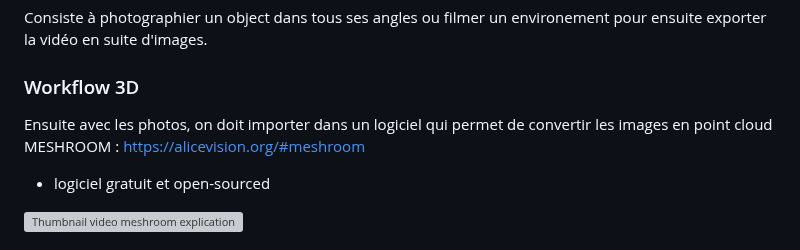
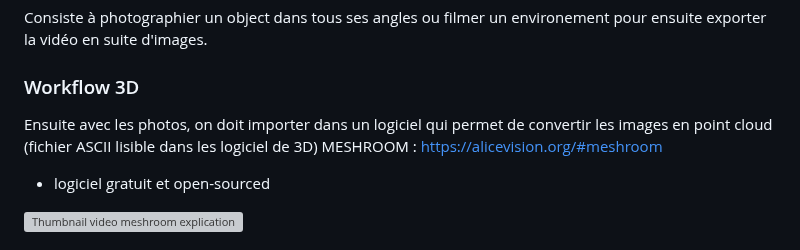
Before and after one commit to vince1887/recherche-concept, a Markdown page: README.md, the part around the change. Drawn GitHub-style; grey boxes are pictures that could not be loaded.

```diff
--- a/README.md
+++ b/README.md
@@ -12,7 +12,7 @@ Scanneur Laser spécialisé en captation laser. Permet de capter des environneme
 Consiste à photographier un object dans tous ses angles ou filmer un environement pour ensuite exporter la vidéo en suite d'images.
 
 ### Workflow 3D
-Ensuite avec les photos, on doit importer dans un logiciel qui permet de convertir les images en point cloud
+Ensuite avec les photos, on doit importer dans un logiciel qui permet de convertir les images en point cloud (fichier ASCII lisible dans les logiciel de 3D)
 MESHROOM : https://alicevision.org/#meshroom
 - logiciel gratuit et open-sourced
 
```
